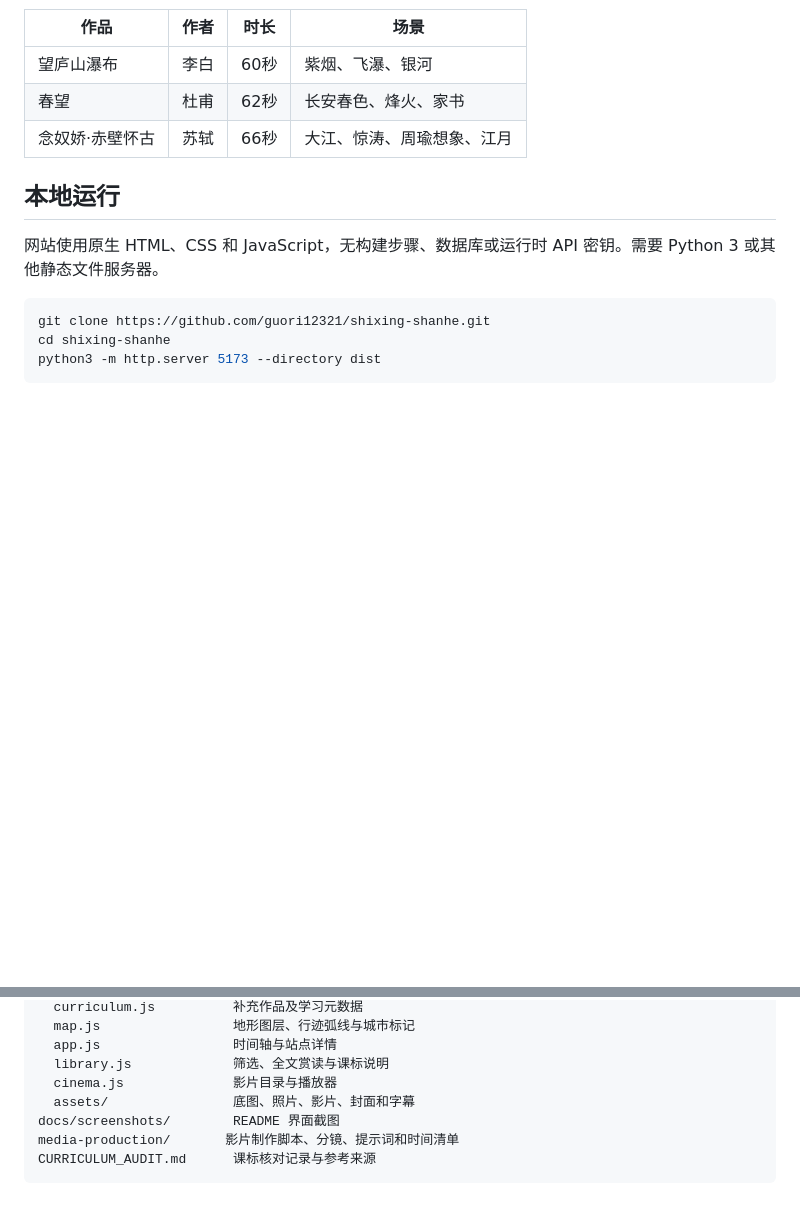
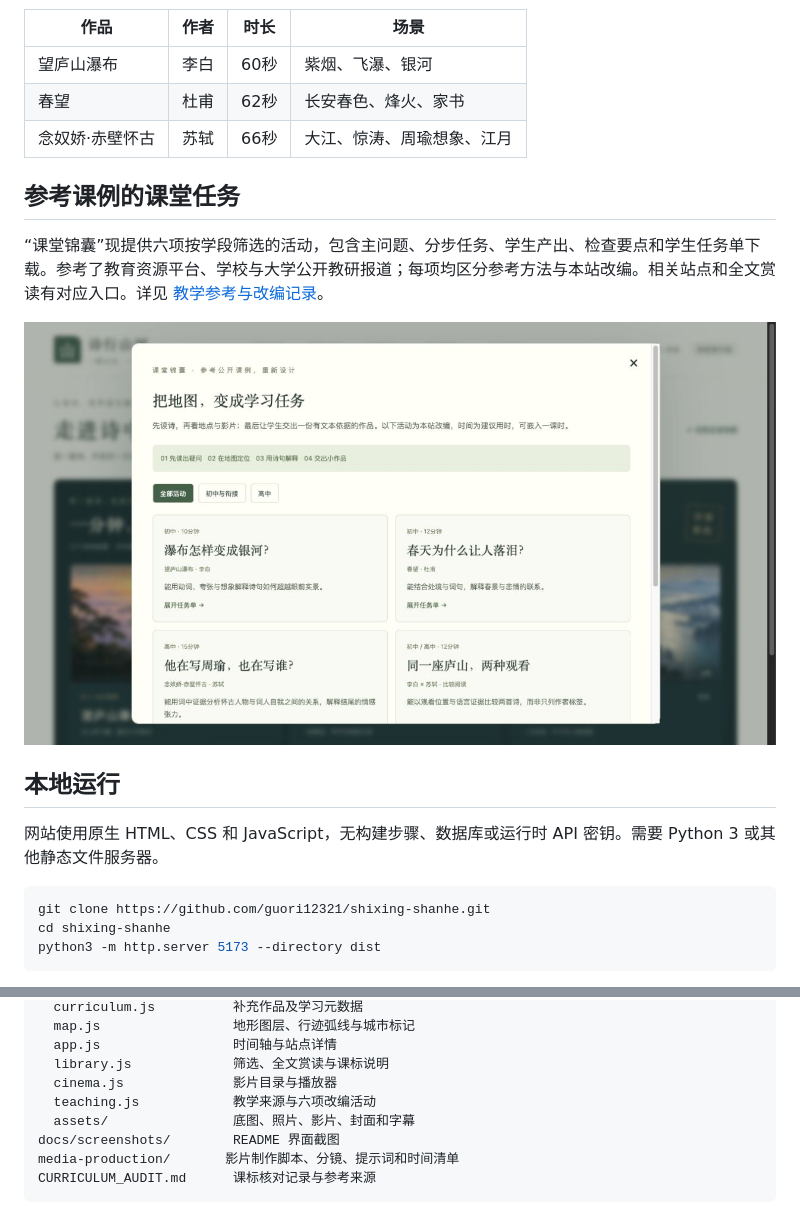
Before and after one commit to guori12321/shixing-shanhe, a Markdown page: README.md, 2 parts joined by grey strips. Rendered like a GitHub page; pictures changed too: docs/screenshots/teaching.png (added); blank space fills up the shorter version.

```diff
--- a/README.md
+++ b/README.md
@@ -34,6 +34,12 @@
 | 春望 | 杜甫 | 62秒 | 长安春色、烽火、家书 |
 | 念奴娇·赤壁怀古 | 苏轼 | 66秒 | 大江、惊涛、周瑜想象、江月 |
 
+## 参考课例的课堂任务
+
+“课堂锦囊”现提供六项按学段筛选的活动，包含主问题、分步任务、学生产出、检查要点和学生任务单下载。参考了教育资源平台、学校与大学公开教研报道；每项均区分参考方法与本站改编。相关站点和全文赏读有对应入口。详见 [教学参考与改编记录](docs/TEACHING_SOURCES.md)。
+
+![课堂锦囊与分层活动](docs/screenshots/teaching.png)
+
 ## 本地运行
 
 网站使用原生 HTML、CSS 和 JavaScript，无构建步骤、数据库或运行时 API 密钥。需要 Python 3 或其他静态文件服务器。
@@ -69,6 +75,7 @@ dist/                    静态网站，可直接托管
   app.js                 时间轴与站点详情
   library.js             筛选、全文赏读与课标说明
   cinema.js              影片目录与播放器
+  teaching.js            教学来源与六项改编活动
   assets/                底图、照片、影片、封面和字幕
 docs/screenshots/        README 界面截图
 media-production/       影片制作脚本、分镜、提示词和时间清单
```
Also changed, not shown: README.en.md (+7 -0 lines), docs/TEACHING_SOURCES.md (added, +40 -0 lines), 10 other files.
